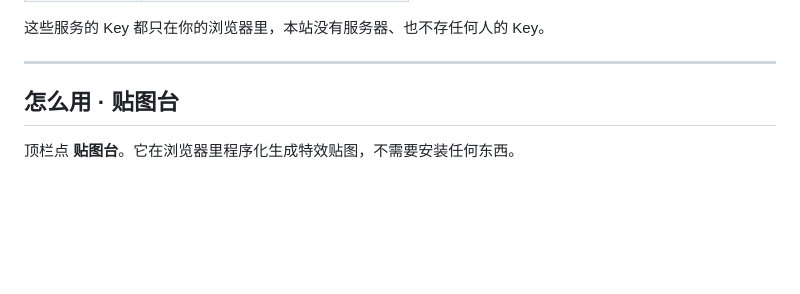
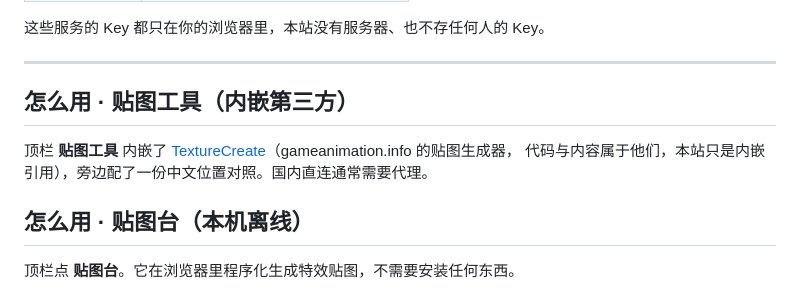
Before and after one commit to Orangutan612/vfx-review-studio, a Markdown page: README.md, the part around the change. Rendered like a GitHub page; blank space fills up the shorter version.

Commit message:
v1.4.0 更新 README.md

```diff
--- a/README.md
+++ b/README.md
@@ -51,7 +51,12 @@
 
 ---
 
-## 怎么用 · 贴图台
+## 怎么用 · 贴图工具（内嵌第三方）
+
+顶栏 **贴图工具** 内嵌了 [TextureCreate](https://gameanimation.info/texture-create/)（gameanimation.info 的贴图生成器，
+代码与内容属于他们，本站只是内嵌引用），旁边配了一份中文位置对照。国内直连通常需要代理。
+
+## 怎么用 · 贴图台（本机离线）
 
 顶栏点 **贴图台**。它在浏览器里程序化生成特效贴图，不需要安装任何东西。
 
```
